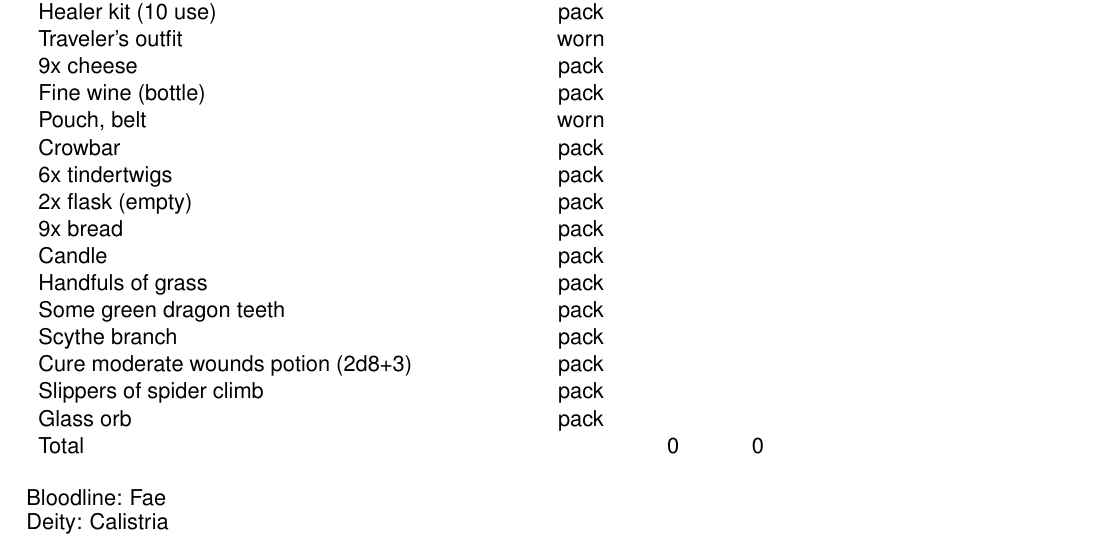
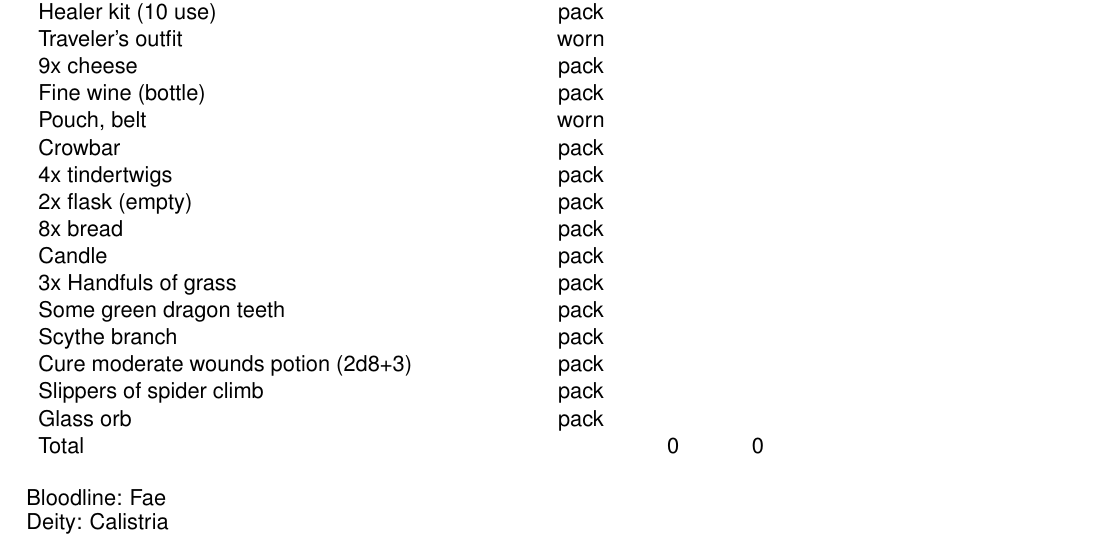
Before and after one commit to incognybble/zdras, a LaTeX book (Charsheet.tex, which reads Items.tex): part of page 2 of 2, cut so that both start at the same text. Compiled offline with pdfLaTeX.

Commit message:
Changes from session 200414

```diff
--- a/Items.tex
+++ b/Items.tex
@@ -18,11 +18,11 @@
 \gear{Fine wine (bottle)}{pack}{}{}
 \gear{Pouch, belt}{worn}{}{}
 \gear{Crowbar}{pack}{}{}
-\gear{6x tindertwigs}{pack}{}{}
+\gear{4x tindertwigs}{pack}{}{}
 \gear{2x flask (empty)}{pack}{}{}
-\gear{9x bread}{pack}{}{}
+\gear{8x bread}{pack}{}{}
 \gear{Candle}{pack}{}{}
-\gear{Handfuls of grass}{pack}{}{}
+\gear{3x Handfuls of grass}{pack}{}{}
 \gear{Some green dragon teeth}{pack}{}{}
 \gear{Scythe branch}{pack}{}{}
 \gear{Cure moderate wounds potion (2d8+3)}{pack}{}{}
```
Also changed, not shown: Abilities.tex (+2 -2 lines).
